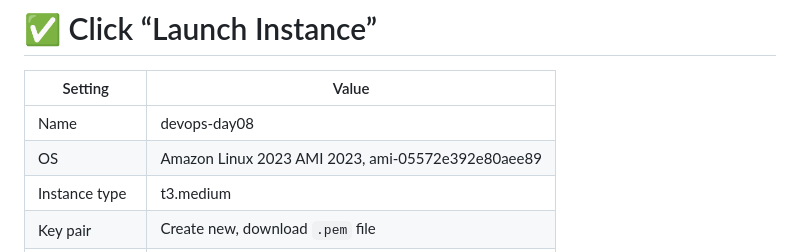
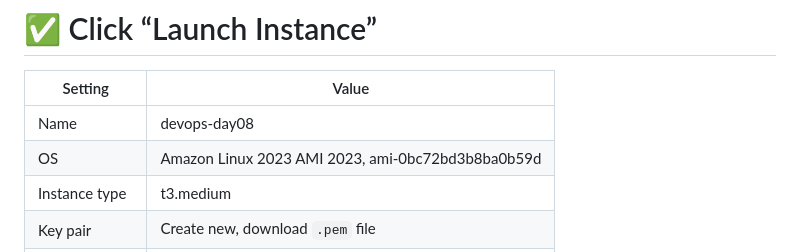
Before and after one commit to toktechteam/15-Days-DevOps-Job-Journey, a Markdown page: Day-07/CD Basics + Jenkins Setup.md, the part around the change. GitHub-like rendering.

```diff
--- a/Day-07/CD Basics + Jenkins Setup.md
+++ b/Day-07/CD Basics + Jenkins Setup.md
@@ -36,7 +36,7 @@ Jenkins is:
 | Setting              | Value                                               |
 |----------------------|-----------------------------------------------------|
 | Name                 | devops-day08                                        |
-| OS                   | Amazon Linux 2023 AMI 2023, ami-05572e392e80aee89   |
+| OS                   | Amazon Linux 2023 AMI 2023, ami-0bc72bd3b8ba0b59d   |
 | Instance type        | t3.medium                                           |
 | Key pair             | Create new, download `.pem` file                    |
 | Security group       | Allow SSH (22), HTTP (80), Custom Port (8080, 3000) |
```
